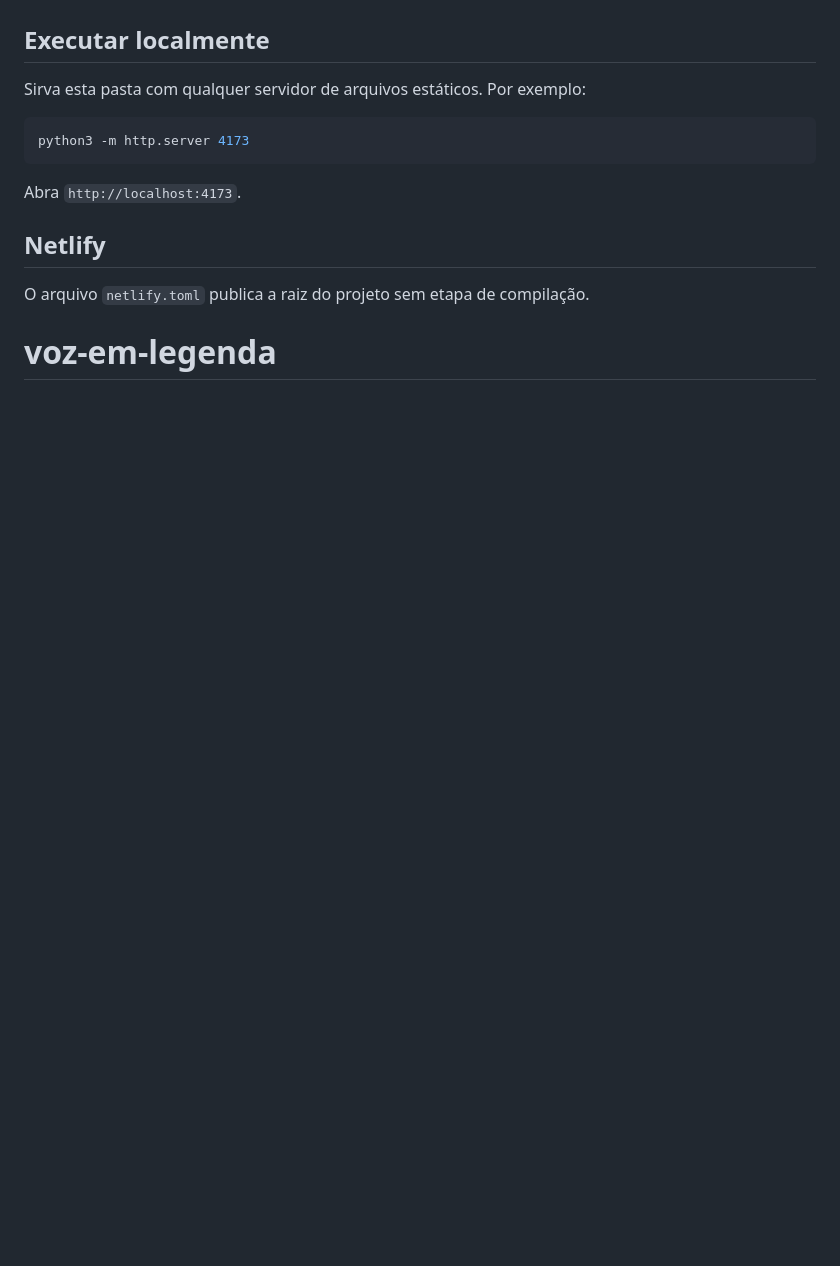
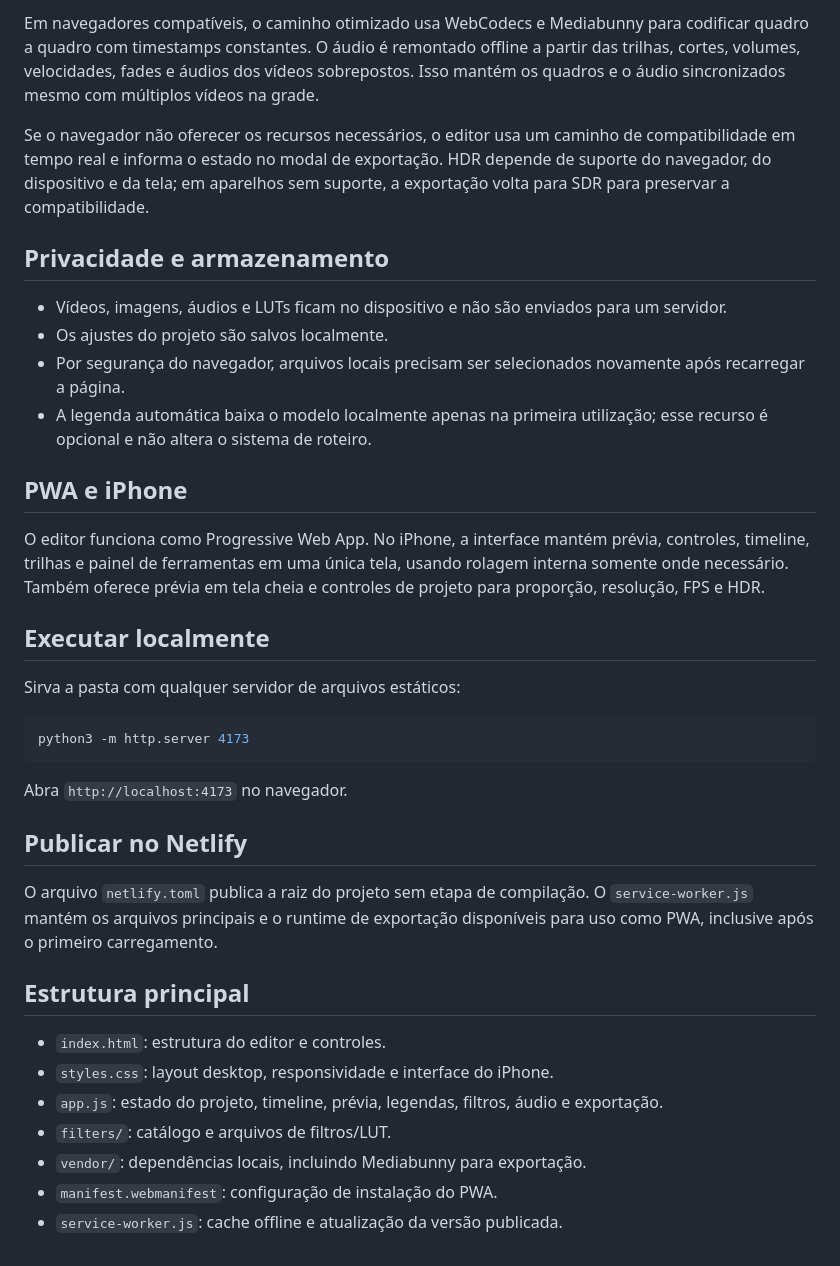
Before and after one commit to DrLucasPCD/Flui-Creative-Studio, a Markdown page: README.md, the part around one of its changes. GitHub-like rendering; blank space fills up the shorter version.

````diff
--- a/README.md
+++ b/README.md
@@ -70,15 +77,38 @@ No iPhone, o editor ocupa uma única tela sem rolagem da página. Prévia, timel
+Em navegadores compatíveis, o caminho otimizado usa WebCodecs e Mediabunny para codificar quadro a quadro com timestamps constantes. O áudio é remontado offline a partir das trilhas, cortes, volumes, velocidades, fades e áudios dos vídeos sobrepostos. Isso mantém os quadros e o áudio sincronizados mesmo com múltiplos vídeos na grade.
+
+Se o navegador não oferecer os recursos necessários, o editor usa um caminho de compatibilidade em tempo real e informa o estado no modal de exportação. HDR depende de suporte do navegador, do dispositivo e da tela; em aparelhos sem suporte, a exportação volta para SDR para preservar a compatibilidade.
+
+## Privacidade e armazenamento
+
+- Vídeos, imagens, áudios e LUTs ficam no dispositivo e não são enviados para um servidor.
+- Os ajustes do projeto são salvos localmente.
+- Por segurança do navegador, arquivos locais precisam ser selecionados novamente após recarregar a página.
+- A legenda automática baixa o modelo localmente apenas na primeira utilização; esse recurso é opcional e não altera o sistema de roteiro.
+
+## PWA e iPhone
+
+O editor funciona como Progressive Web App. No iPhone, a interface mantém prévia, controles, timeline, trilhas e painel de ferramentas em uma única tela, usando rolagem interna somente onde necessário. Também oferece prévia em tela cheia e controles de projeto para proporção, resolução, FPS e HDR.
 
 ## Executar localmente
 
-Sirva esta pasta com qualquer servidor de arquivos estáticos. Por exemplo:
+Sirva a pasta com qualquer servidor de arquivos estáticos:
 
 ```sh
 python3 -m http.server 4173
 ```
 
-Abra `http://localhost:4173`.
+Abra `http://localhost:4173` no navegador.
 
-## Netlify
+## Publicar no Netlify
 
-O arquivo `netlify.toml` publica a raiz do projeto sem etapa de compilação.
-# voz-em-legenda
+O arquivo `netlify.toml` publica a raiz do projeto sem etapa de compilação. O `service-worker.js` mantém os arquivos principais e o runtime de exportação disponíveis para uso como PWA, inclusive após o primeiro carregamento.
+
+## Estrutura principal
+
+- `index.html`: estrutura do editor e controles.
+- `styles.css`: layout desktop, responsividade e interface do iPhone.
+- `app.js`: estado do projeto, timeline, prévia, legendas, filtros, áudio e exportação.
+- `filters/`: catálogo e arquivos de filtros/LUT.
+- `vendor/`: dependências locais, incluindo Mediabunny para exportação.
+- `manifest.webmanifest`: configuração de instalação do PWA.
+- `service-worker.js`: cache offline e atualização da versão publicada.
````
Also changed, not shown: other parts of README.md (+62 -55 lines).
